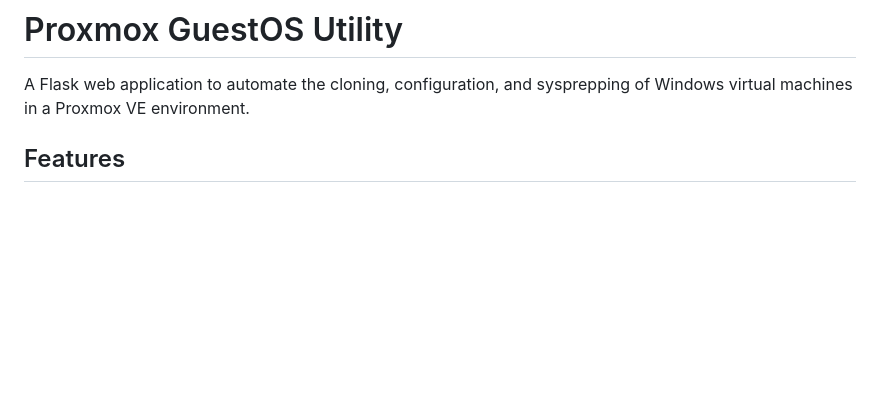
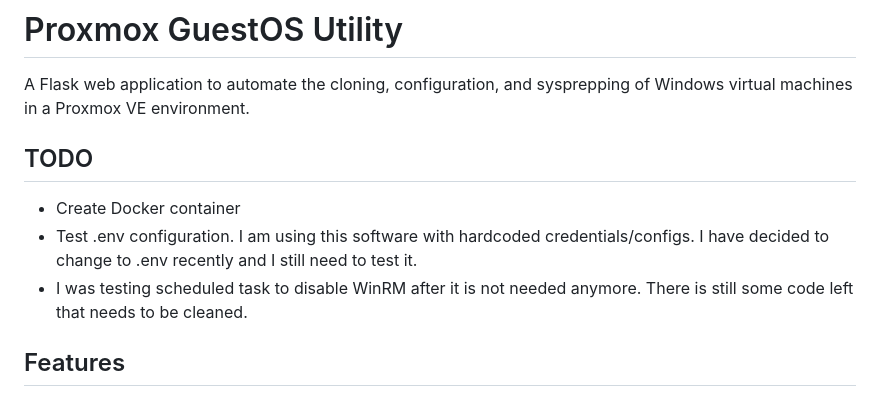
Before and after one commit to RobertLukan/proxmox-guestos-customization, a Markdown page: README.md, the part around the change. GitHub-like rendering; blank space fills up the shorter version.

```diff
--- a/README.md
+++ b/README.md
@@ -1,6 +1,12 @@
 # Proxmox GuestOS Utility
 
 A Flask web application to automate the cloning, configuration, and sysprepping of Windows virtual machines in a Proxmox VE environment.
+
+## TODO
+
+-   Create Docker container
+-   Test .env configuration. I am using this software with hardcoded credentials/configs. I have decided to change to .env recently and I still need to test it.
+-   I was testing scheduled task to disable WinRM after it is not needed anymore. There is still some code left that needs to be cleaned.
 
 ## Features
 
```
